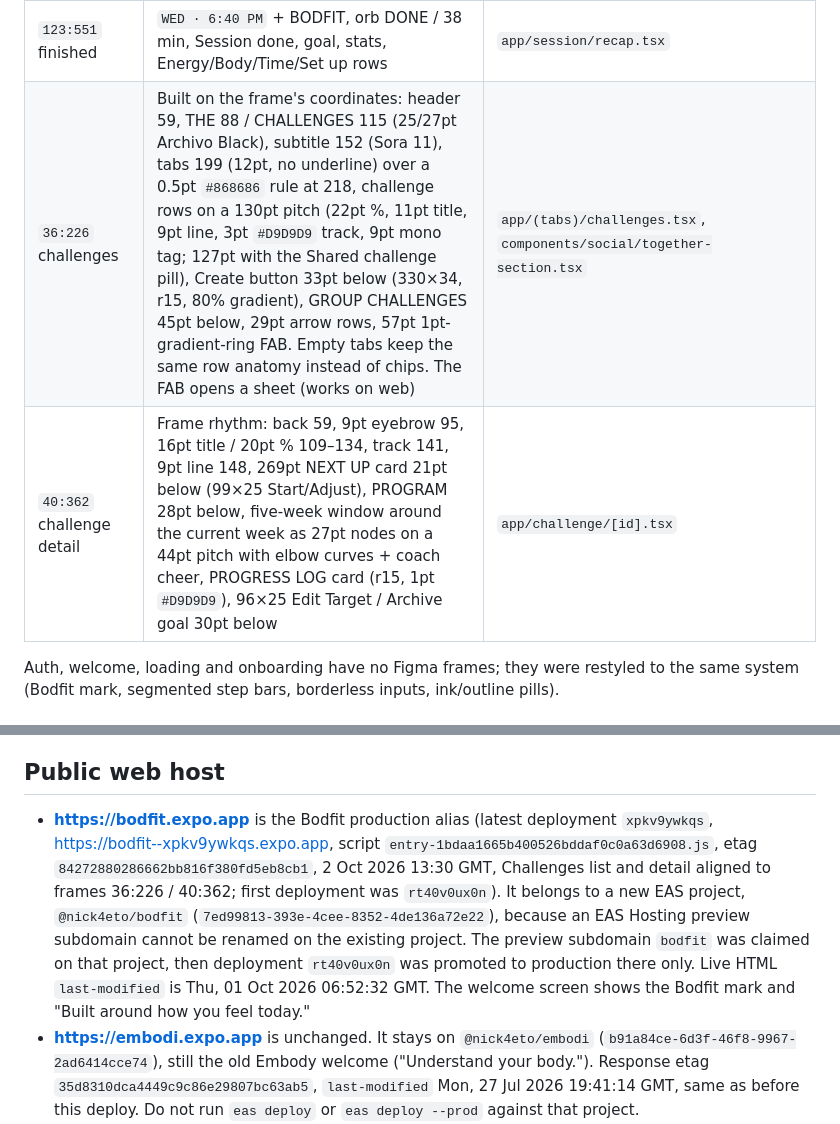
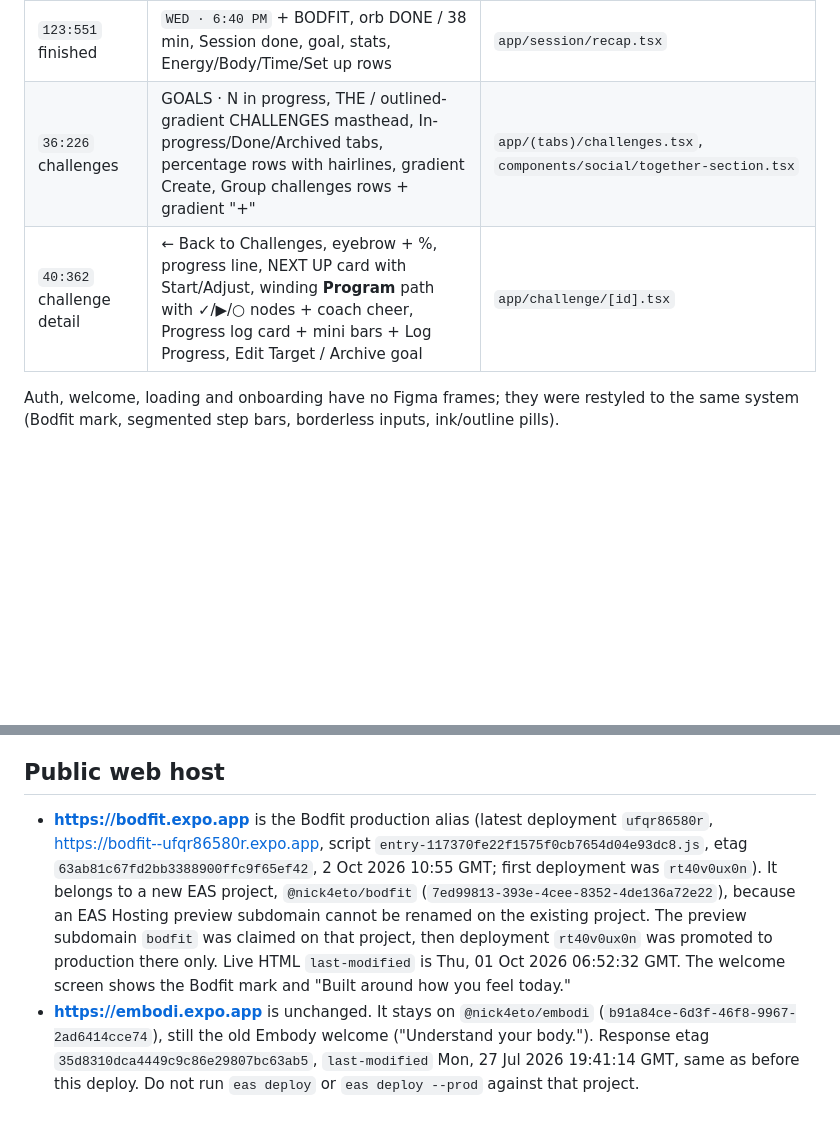
Before and after one commit to niki4at/embodi, a Markdown page: SUMMARY.md, 2 parts joined by grey strips. Rendered like a GitHub page; blank space fills up the shorter version.

Commit message:
Revert "Record the Challenges alignment to frames 36:226 and 40:362 and the xpkv9ywkqs deployment."
This reverts commit d52befebcc72e060a9b8cb5a144b1ff631d94fe5.

```diff
--- a/SUMMARY.md
+++ b/SUMMARY.md
@@ -25,8 +25,8 @@ Branch: `cursor/bodfit-redesign-f72d`. Source of truth: Figma `nODLRMV0kddwStwQF
 | `95:777` live session | ← / pulsing timer / BODFIT bar, "Movement journey" + gradient progress + N / M SETS, phase status pills (DONE / IN PROGRESS / START), per-exercise DONE / NOW / NEXT UP, orange "now" border, gradient Complete session, **Something hurts** | `app/session/index.tsx`, `components/trainer/ExerciseTable.tsx` (chrome only) |
 | `96:1170`, `96:1460` hurt | Sheet: area chips, Twinge / Sore / Stop now, "Coach will…" note, Accept and continue / Just note it. Accept persists the area to flare-up regions; Sore opens the replace sheet pre-prompted; Stop skips the exercise | `components/trainer/HurtSheet.tsx` |
 | `123:551` finished | `WED · 6:40 PM` + BODFIT, orb DONE / 38 min, Session done, goal, stats, Energy/Body/Time/Set up rows | `app/session/recap.tsx` |
-| `36:226` challenges | Built on the frame's coordinates: header 59, THE 88 / CHALLENGES 115 (25/27pt Archivo Black), subtitle 152 (Sora 11), tabs 199 (12pt, no underline) over a 0.5pt `#868686` rule at 218, challenge rows on a 130pt pitch (22pt %, 11pt title, 9pt line, 3pt `#D9D9D9` track, 9pt mono tag; 127pt with the Shared challenge pill), Create button 33pt below (330×34, r15, 80% gradient), GROUP CHALLENGES 45pt below, 29pt arrow rows, 57pt 1pt-gradient-ring FAB. Empty tabs keep the same row anatomy instead of chips. The FAB opens a sheet (works on web) | `app/(tabs)/challenges.tsx`, `components/social/together-section.tsx` |
-| `40:362` challenge detail | Frame rhythm: back 59, 9pt eyebrow 95, 16pt title / 20pt % 109–134, track 141, 9pt line 148, 269pt NEXT UP card 21pt below (99×25 Start/Adjust), PROGRAM 28pt below, five-week window around the current week as 27pt nodes on a 44pt pitch with elbow curves + coach cheer, PROGRESS LOG card (r15, 1pt `#D9D9D9`), 96×25 Edit Target / Archive goal 30pt below | `app/challenge/[id].tsx` |
+| `36:226` challenges | GOALS · N in progress, THE / outlined-gradient CHALLENGES masthead, In-progress/Done/Archived tabs, percentage rows with hairlines, gradient Create, Group challenges rows + gradient "+" | `app/(tabs)/challenges.tsx`, `components/social/together-section.tsx` |
+| `40:362` challenge detail | ← Back to Challenges, eyebrow + %, progress line, NEXT UP card with Start/Adjust, winding **Program** path with ✓/▶/○ nodes + coach cheer, Progress log card + mini bars + Log Progress, Edit Target / Archive goal | `app/challenge/[id].tsx` |
 
 Auth, welcome, loading and onboarding have no Figma frames; they were restyled to the same system (Bodfit mark, segmented step bars, borderless inputs, ink/outline pills).
 
@@ -76,7 +76,7 @@ Auth, welcome, loading and onboarding have no Figma frames; they were restyled t
 
 ## Public web host
 
-- **https://bodfit.expo.app** is the Bodfit production alias (latest deployment `xpkv9ywkqs`, https://bodfit--xpkv9ywkqs.expo.app, script `entry-1bdaa1665b400526bddaf0c0a63d6908.js`, etag `84272880286662bb816f380fd5eb8cb1`, 2 Oct 2026 13:30 GMT, Challenges list and detail aligned to frames 36:226 / 40:362; first deployment was `rt40v0ux0n`). It belongs to a new EAS project, `@nick4eto/bodfit` (`7ed99813-393e-4cee-8352-4de136a72e22`), because an EAS Hosting preview subdomain cannot be renamed on the existing project. The preview subdomain `bodfit` was claimed on that project, then deployment `rt40v0ux0n` was promoted to production there only. Live HTML `last-modified` is Thu, 01 Oct 2026 06:52:32 GMT. The welcome screen shows the Bodfit mark and "Built around how you feel today."
+- **https://bodfit.expo.app** is the Bodfit production alias (latest deployment `ufqr86580r`, https://bodfit--ufqr86580r.expo.app, script `entry-117370fe22f1575f0cb7654d04e93dc8.js`, etag `63ab81c67fd2bb3388900ffc9f65ef42`, 2 Oct 2026 10:55 GMT; first deployment was `rt40v0ux0n`). It belongs to a new EAS project, `@nick4eto/bodfit` (`7ed99813-393e-4cee-8352-4de136a72e22`), because an EAS Hosting preview subdomain cannot be renamed on the existing project. The preview subdomain `bodfit` was claimed on that project, then deployment `rt40v0ux0n` was promoted to production there only. Live HTML `last-modified` is Thu, 01 Oct 2026 06:52:32 GMT. The welcome screen shows the Bodfit mark and "Built around how you feel today."
 - **https://embodi.expo.app** is unchanged. It stays on `@nick4eto/embodi` (`b91a84ce-6d3f-46f8-9967-2ad6414cce74`), still the old Embody welcome ("Understand your body."). Response etag `35d8310dca4449c9c86e29807bc63ab5`, `last-modified` Mon, 27 Jul 2026 19:41:14 GMT, same as before this deploy. Do not run `eas deploy` or `eas deploy --prod` against that project.
 - The Bodfit web bundle is exported with `EXPO_PUBLIC_CONVEX_URL=https://helpful-gopher-816.convex.cloud` (and the matching `.convex.site` URL). It does not point at Convex prod `valiant-salamander-348`.
 - Earlier preview on the old project: **https://embodi--eytcbs4u2e.expo.app** (no production promote). Leave it.
```
